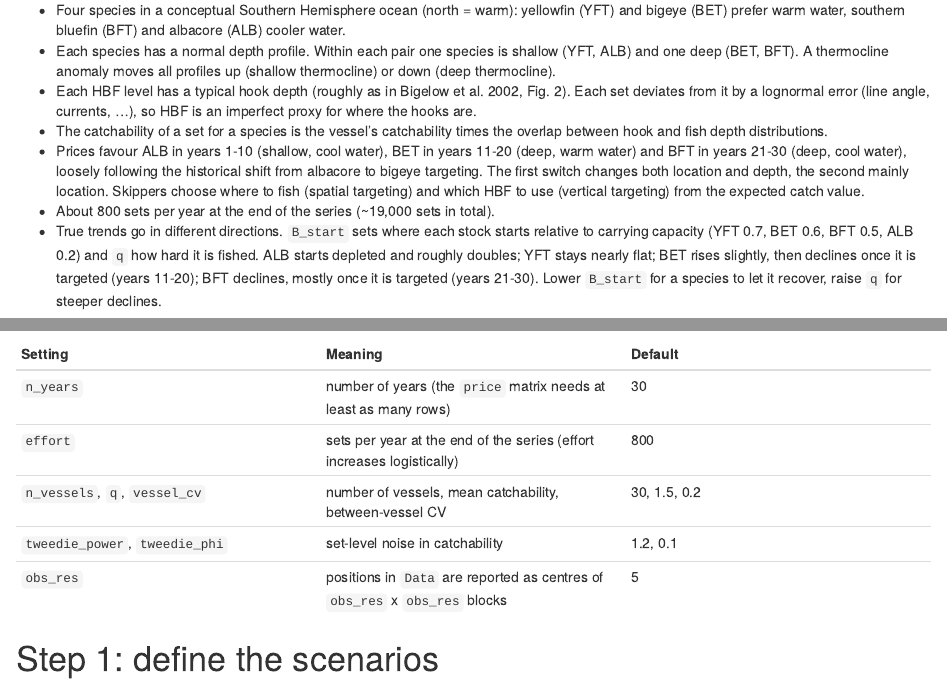
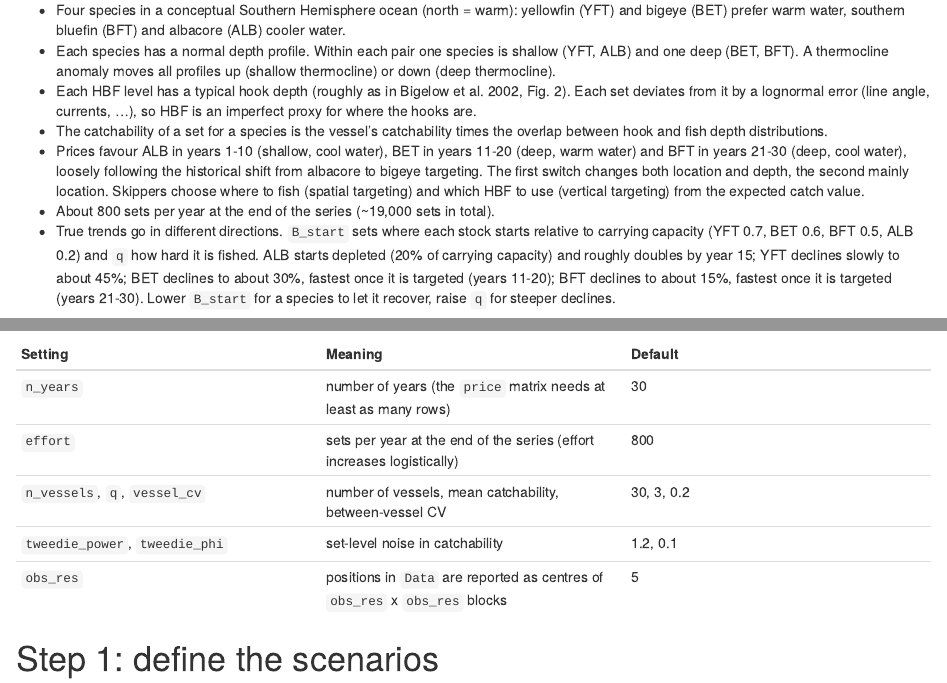
Before and after one commit to Henning-Winker/cpueTargeting, an R Markdown document (vignettes/tuna-targeting-scenarios.Rmd): the page in a window 1100 px wide, from 750 px down, and a second part further down, joined at a grey line. Rendered offline with R 4.5, knitr and Pandoc, with nearby package versions; some code elsewhere in the file could not run offline.

Commit message:
Heavier exploitation: q = 3
Co-Authored-By: Claude Opus 5.5 <noreply@anthropic.com>
Claude-Session: https://claude.ai/code/session_01APDVABH9PuEvAeu2TNo14o

```diff
--- a/R/tuna_om.R
+++ b/R/tuna_om.R
@@ -116,7 +116,7 @@ tuna_settings_default <- function() {
     n_vessels = 30,
     effort = 800,             # asymptotic number of sets per year (~19,000 in 30 years)
     effort_cv = 0.2,
-    q = 1.5,                  # mean catchability per set at full vertical overlap;
+    q = 3,                    # mean catchability per set at full vertical overlap;
                               #   with effort, sets how strongly stocks are fished down
     vessel_cv = 0.2,          # between-vessel CV in catchability
     tweedie_power = 1.2,      # set-level noise in catchability
--- a/vignettes/tuna-targeting-scenarios.Rmd
+++ b/vignettes/tuna-targeting-scenarios.Rmd
@@ -81,9 +81,10 @@ In brief:
 * About 800 sets per year at the end of the series (~19,000 sets in total).
 * True trends go in different directions. `B_start` sets where each stock
   starts relative to carrying capacity (YFT 0.7, BET 0.6, BFT 0.5, ALB 0.2)
-  and `q` how hard it is fished. ALB starts depleted and roughly doubles; YFT
-  stays nearly flat; BET rises slightly, then declines once it is targeted
-  (years 11-20); BFT declines, mostly once it is targeted (years 21-30).
+  and `q` how hard it is fished. ALB starts depleted (20% of carrying
+  capacity) and roughly doubles by year 15; YFT declines slowly to about 45%;
+  BET declines to about 30%, fastest once it is targeted (years 11-20); BFT
+  declines to about 15%, fastest once it is targeted (years 21-30).
   Lower `B_start` for a species to let it recover, raise `q` for steeper
   declines.
 
@@ -213,7 +214,7 @@ the contrast between shallow and deep gear. Check the result with
 |---|---|---|
 | `n_years` | number of years (the `price` matrix needs at least as many rows) | 30 |
 | `effort` | sets per year at the end of the series (effort increases logistically) | 800 |
-| `n_vessels`, `q`, `vessel_cv` | number of vessels, mean catchability, between-vessel CV | 30, 1.5, 0.2 |
+| `n_vessels`, `q`, `vessel_cv` | number of vessels, mean catchability, between-vessel CV | 30, 3, 0.2 |
 | `tweedie_power`, `tweedie_phi` | set-level noise in catchability | 1.2, 0.1 |
 | `obs_res` | positions in `Data` are reported as centres of `obs_res` x `obs_res` blocks | 5 |
 
```
Also changed, not shown: NEWS.md (+4 -3 lines), inst/appendix/cpueTargeting_simulator_appendix.html, 1 other file.
